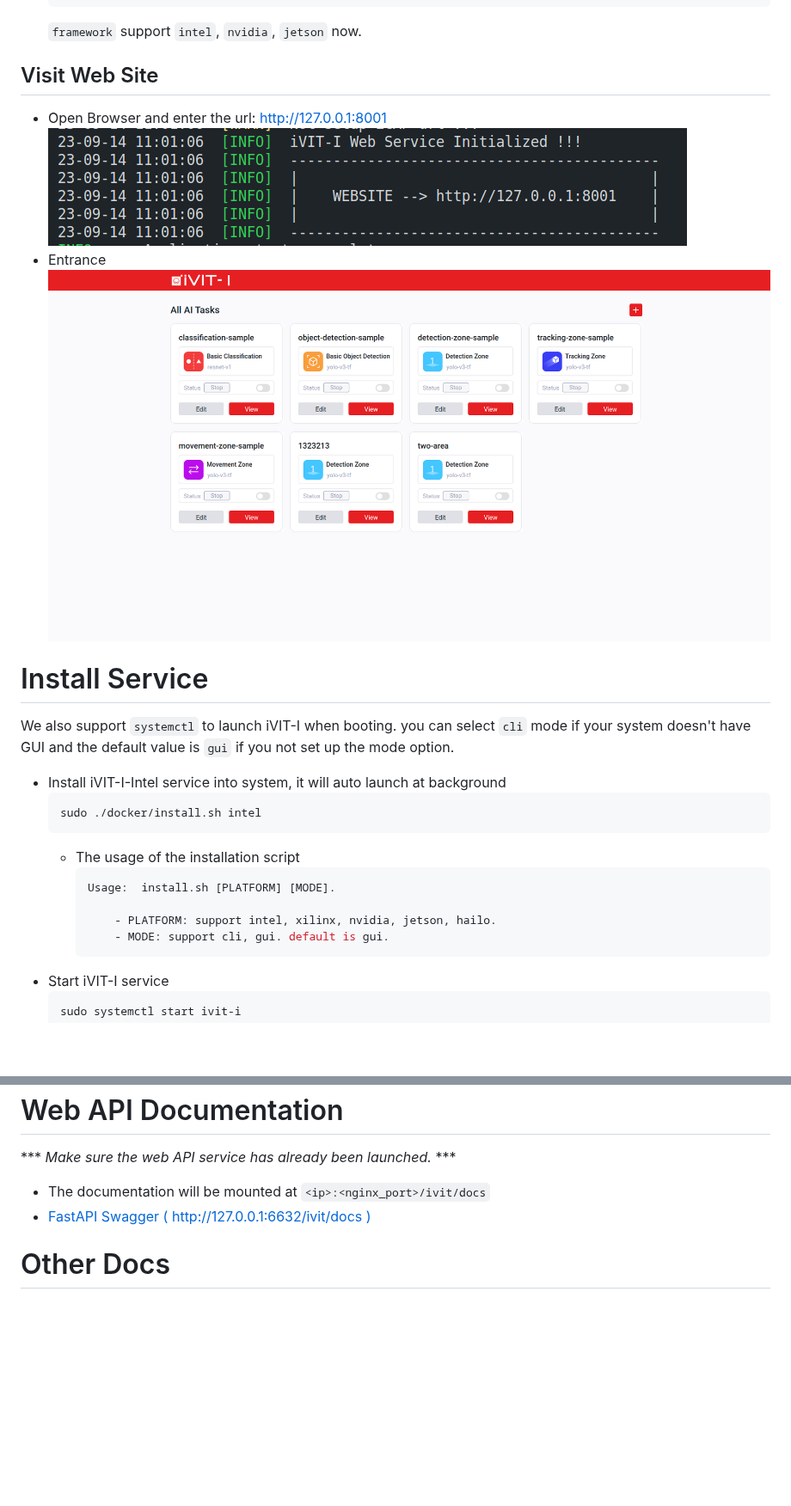
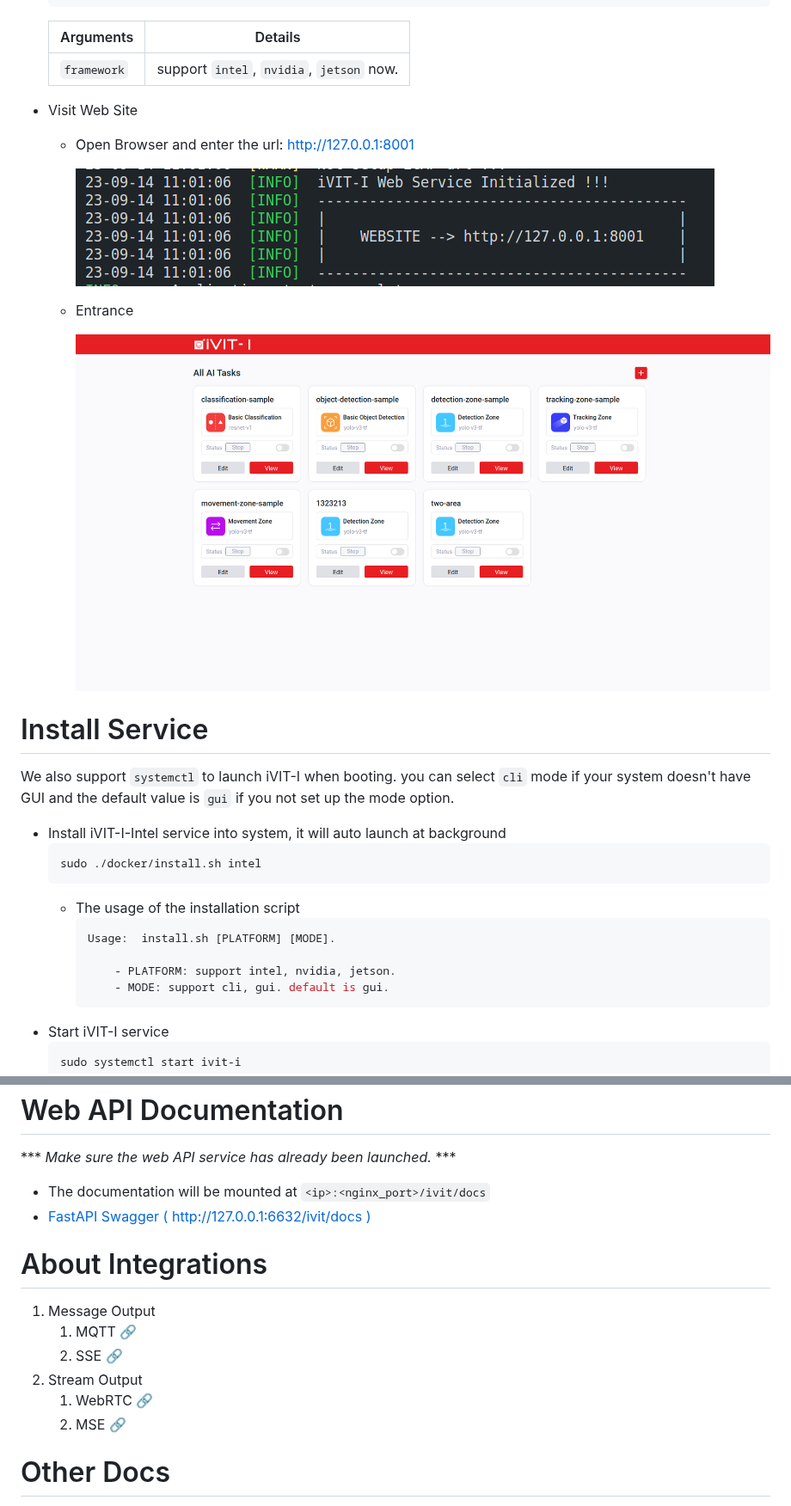
Before and after one commit to MaxChangInnodisk/ivit-i-web-api-fast, a Markdown page: README.md, 2 parts joined by grey strips. Shown at 86% size. Drawn GitHub-style; blank space fills up the shorter version.

Commit message:
docs: update integration section

````diff
--- a/README.md
+++ b/README.md
@@ -97,13 +97,17 @@ The specification below shows the recommended requirements. In case of the use o
   sudo ./docker/run.sh intel
   ```
-  `framework` support `intel`, `nvidia`, `jetson` now.
+  | Arguments   | Details
+  | ---         | ---
+  | `framework` | support `intel`, `nvidia`, `jetson` now.
 
+* Visit Web Site
+  * Open Browser and enter the url: [http://127.0.0.1:8001](http://127.0.0.1:8001)
 
-## Visit Web Site
-* Open Browser and enter the url: [http://127.0.0.1:8001](http://127.0.0.1:8001)
-  ![ivit-i-hint](assets/images/ivit-i-hint.png)
-* Entrance
-  ![ivit-i-entrance](assets/images/ivit-i-entrance.png)
+    ![ivit-i-hint](assets/images/ivit-i-hint.png)
+
+  * Entrance
+
+    ![ivit-i-entrance](assets/images/ivit-i-entrance.png)
 
 # Install Service
 We also support `systemctl` to launch iVIT-I when booting. you can select `cli` mode if your system doesn't have GUI and the default value is `gui` if you not set up the mode option.
@@ -116,7 +120,7 @@ We also support `systemctl` to launch iVIT-I when booting. you can select `cli`
       ```bash
       Usage:  install.sh [PLATFORM] [MODE].
 
-          - PLATFORM: support intel, xilinx, nvidia, jetson, hailo.
+          - PLATFORM: support intel, nvidia, jetson.
           - MODE: support cli, gui. default is gui.
       ```
 * Start iVIT-I service
@@ -190,6 +194,15 @@ You can modify the configuration file ( [`ivit-i.json`](ivit-i.json) ) to change
 * The documentation will be mounted at `<ip>:<nginx_port>/ivit/docs`
 * [FastAPI Swagger ( http://127.0.0.1:6632/ivit/docs )](http://127.0.0.1:6632/ivit/docs)
 
+# About Integrations
+1. Message Output
+   1. MQTT [🔗](./integrations/mqtt/README.md)
+   2. SSE [🔗](./integrations/sse/README.md)
+2. Stream Output
+   1. WebRTC [🔗](./integrations/stream/webrtc/README.md)
+   2. MSE [🔗](./integrations/stream/mse/README.md)
+
+
 # Other Docs
 * [Trouble Shooting](./assets/docs/trouble-shooting)
 * [Release Note](./assets/docs/release-note.md)
````
Also changed, not shown: other parts of README.md (+2 -2 lines).
